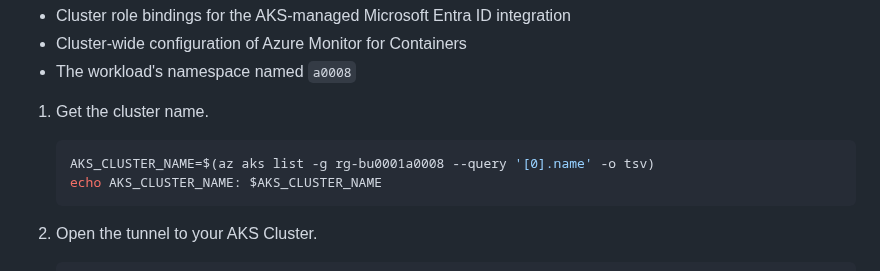
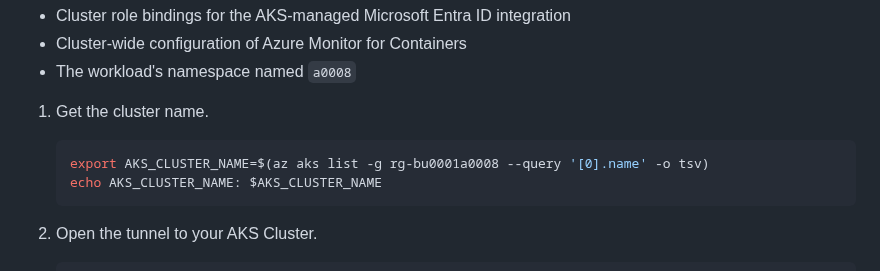
Before and after one commit to mspnp/aks-baseline, a Markdown page: docs/deploy/07-bootstrap-validation.md, the part around the change. Drawn GitHub-style.

Commit message:
Address PR Feedback: get aks cluster name avaiable after bastion tunnel gets opened

````diff
--- a/docs/deploy/07-bootstrap-validation.md
+++ b/docs/deploy/07-bootstrap-validation.md
@@ -17,7 +17,7 @@ GitOps allows a team to author Kubernetes manifest files, persist them in their
 1. Get the cluster name.
 
    ```bash
-   AKS_CLUSTER_NAME=$(az aks list -g rg-bu0001a0008 --query '[0].name' -o tsv)
+   export AKS_CLUSTER_NAME=$(az aks list -g rg-bu0001a0008 --query '[0].name' -o tsv)
    echo AKS_CLUSTER_NAME: $AKS_CLUSTER_NAME
    ```
 
````
